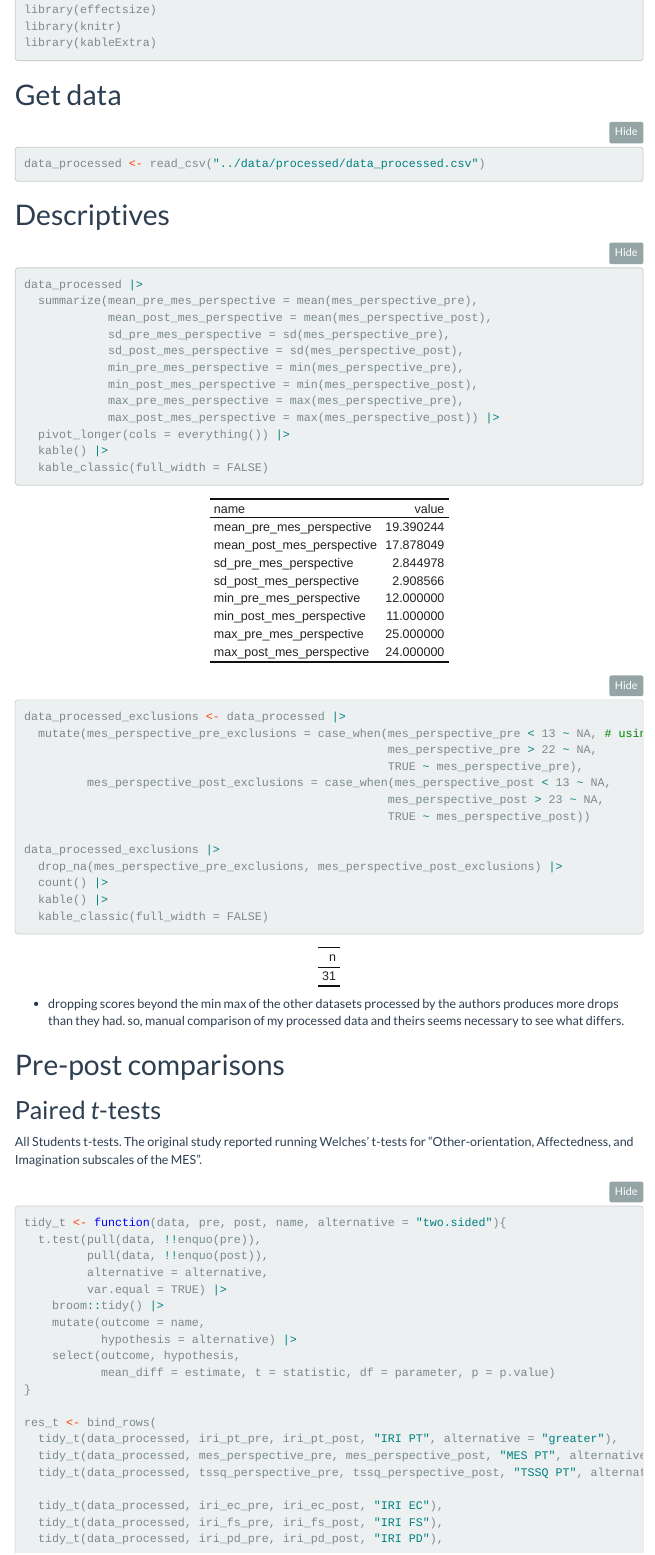
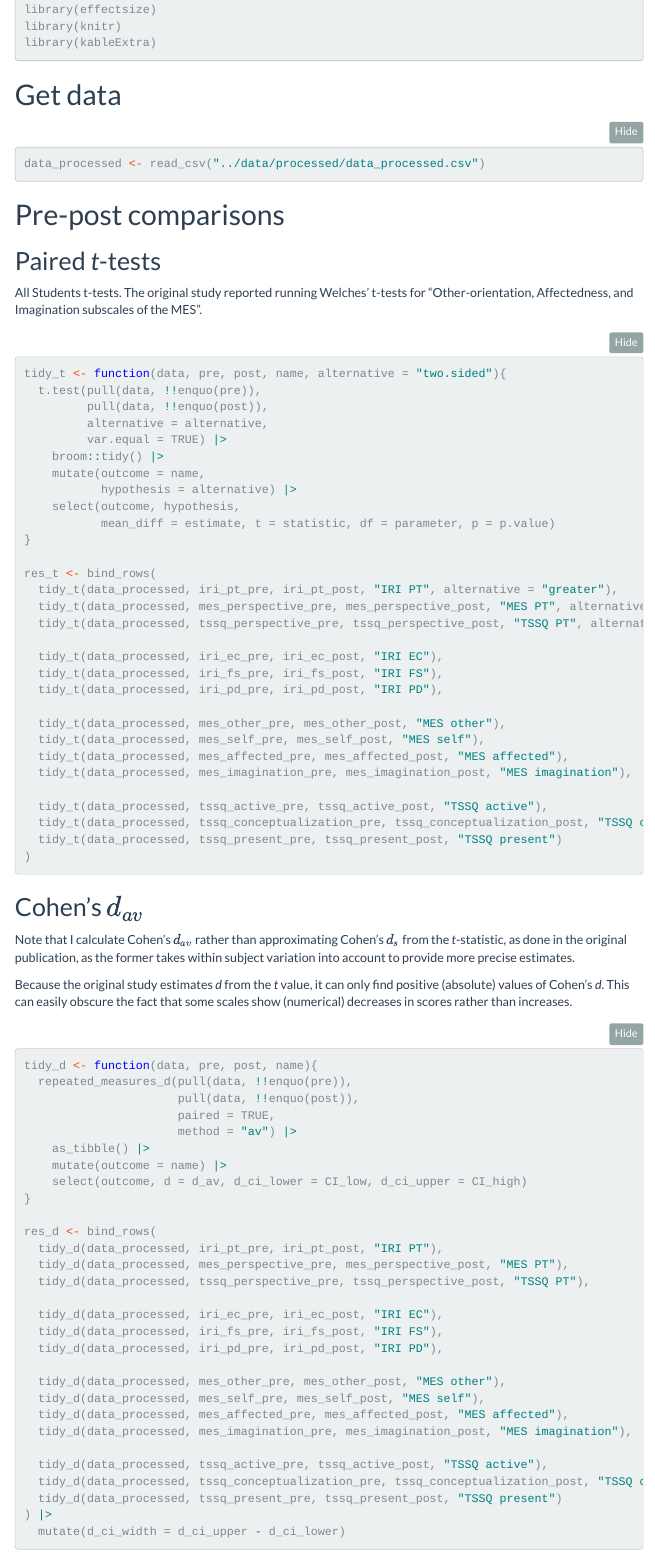
Before and after one commit to ianhussey/verification-of-ooshima-and-mitamura-2025, an R Markdown document (new/code/3_analysis.Rmd): the page in a window 1100 px wide, from 490 px down. The pictures show the output file new/code/3_analysis.html that the author committed with the source, opened offline; folded parts are opened; menus at the side of the page are left out.

Commit message:
removed redundant descriptives

````diff
--- a/new/code/3_analysis.Rmd
+++ b/new/code/3_analysis.Rmd
@@ -38,41 +38,6 @@ library(kableExtra)
 data_processed <- read_csv("../data/processed/data_processed.csv")
 
 ```
-
-# Descriptives
-
-```{r}
-
-data_processed |>
-  summarize(mean_pre_mes_perspective = mean(mes_perspective_pre),
-            mean_post_mes_perspective = mean(mes_perspective_post),
-            sd_pre_mes_perspective = sd(mes_perspective_pre),
-            sd_post_mes_perspective = sd(mes_perspective_post),
-            min_pre_mes_perspective = min(mes_perspective_pre),
-            min_post_mes_perspective = min(mes_perspective_post),
-            max_pre_mes_perspective = max(mes_perspective_pre),
-            max_post_mes_perspective = max(mes_perspective_post)) |>
-  pivot_longer(cols = everything()) |>
-  kable() |>
-  kable_classic(full_width = FALSE)
-
-data_processed_exclusions <- data_processed |>
-  mutate(mes_perspective_pre_exclusions = case_when(mes_perspective_pre < 13 ~ NA, # using the observed min/max scores from the other datasets
-                                                    mes_perspective_pre > 22 ~ NA,
-                                                    TRUE ~ mes_perspective_pre),
-         mes_perspective_post_exclusions = case_when(mes_perspective_post < 13 ~ NA,
-                                                    mes_perspective_post > 23 ~ NA,
-                                                    TRUE ~ mes_perspective_post))
-
-data_processed_exclusions |>
-  drop_na(mes_perspective_pre_exclusions, mes_perspective_post_exclusions) |>
-  count() |>
-  kable() |>
-  kable_classic(full_width = FALSE)
-
-```
-
-- dropping scores beyond the min max of the other datasets processed by the authors produces more drops than they had. so, manual comparison of my processed data and theirs seems necessary to see what differs.
 
 # Pre-post comparisons
 
````
Also changed, not shown: new/code/3_analysis.html, new/code/3_analysis.Rmd (6 more changed lines).
